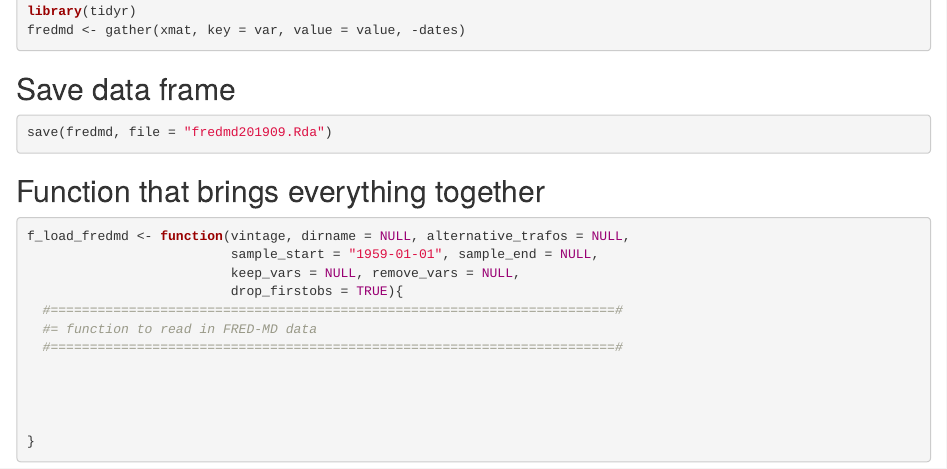
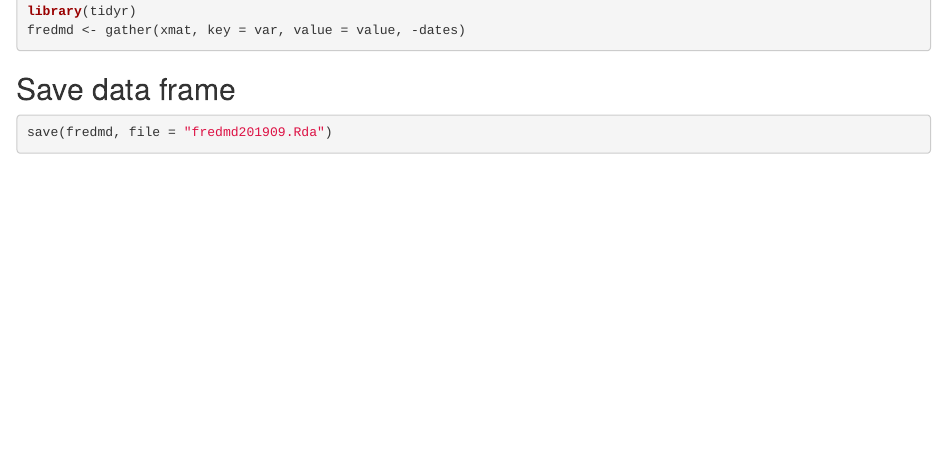
Before and after one commit to philippotto-hauber/fredmdr, an R Markdown document (fredmr_loadtransform.Rmd): the page in a window 1100 px wide, from 5390 px down. Rendered offline with R 4.5, knitr and Pandoc, with nearby package versions.

Commit message:
remve function section
developed in its own file (template_f_loadfredmd)

````diff
--- a/fredmr_loadtransform.Rmd
+++ b/fredmr_loadtransform.Rmd
@@ -243,20 +243,3 @@ fredmd <- gather(xmat, key = var, value = value, -dates)
 ```{r}
 save(fredmd, file = "fredmd201909.Rda")
 ```
-
-## Function that brings everything together
-
-```{r}
-f_load_fredmd <- function(vintage, dirname = NULL, alternative_trafos = NULL,
-                          sample_start = "1959-01-01", sample_end = NULL,
-                          keep_vars = NULL, remove_vars = NULL,
-                          drop_firstobs = TRUE){
-  #========================================================================#
-  #= function to read in FRED-MD data
-  #========================================================================#
-
-
-
-
-}
-```
````
